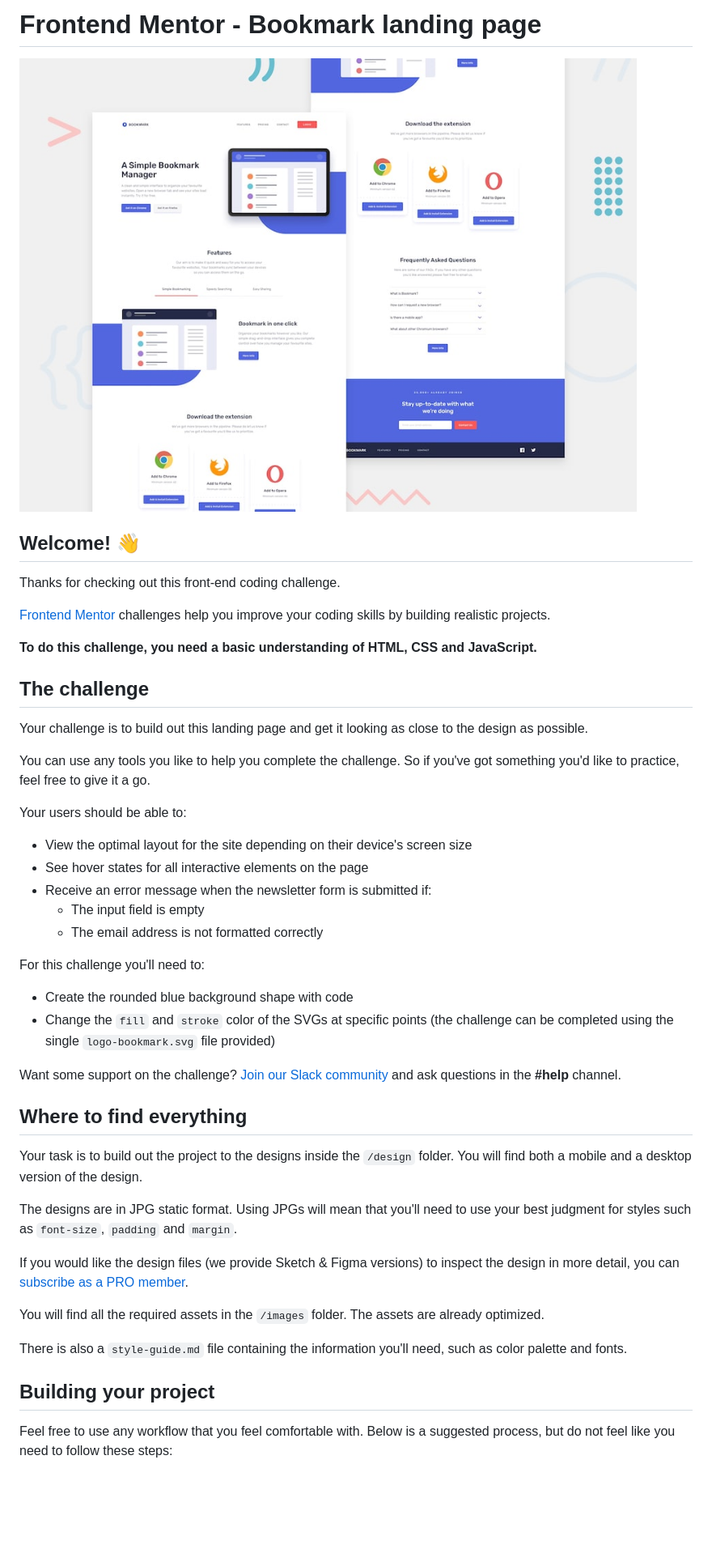
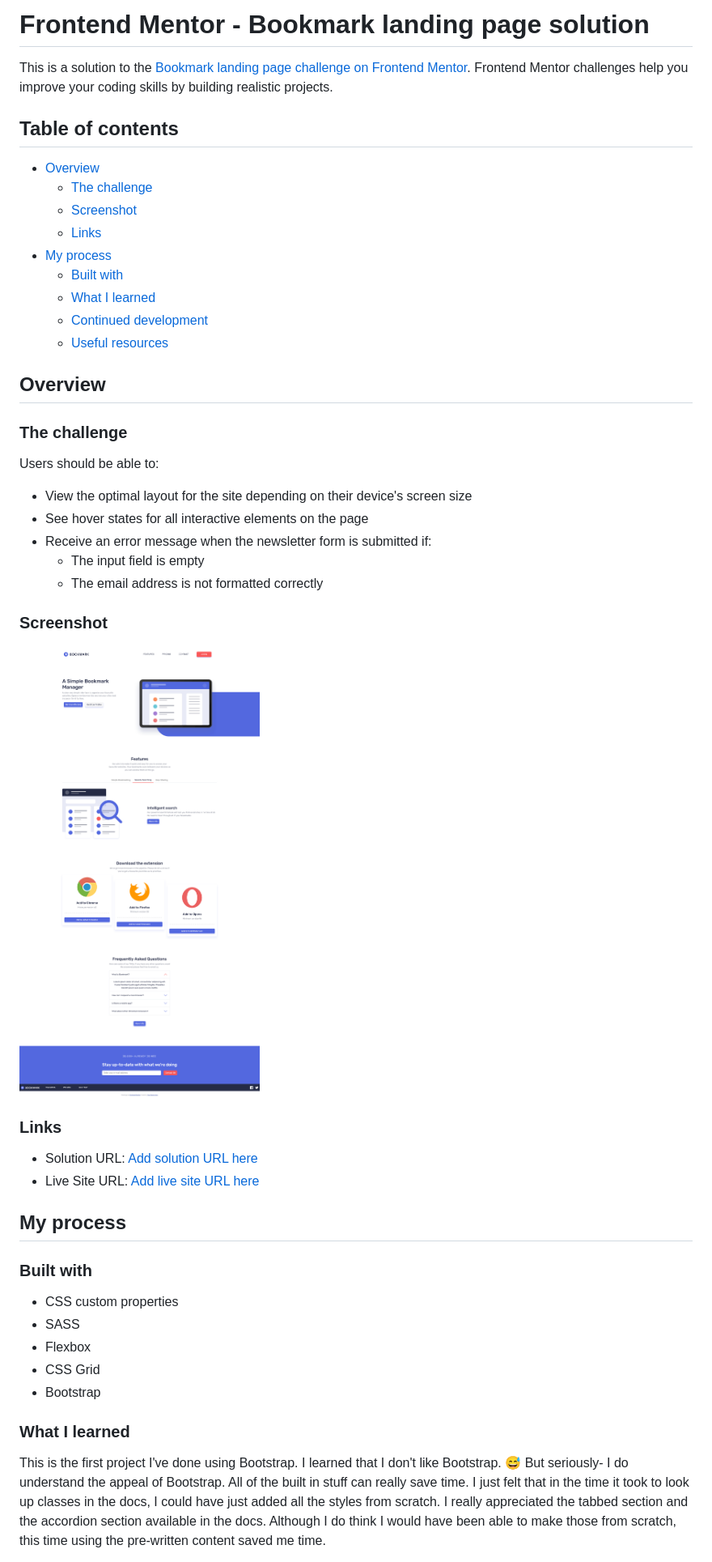
Before and after one commit to partum/bookmark-landing-page-master, a Markdown page: README.md, the part around the change printed below. Shown: that part at 81% size. Rendered like a GitHub page; pictures changed too: images/screenshot-desktop.jpg (added); blank space fills up the shorter version.

```diff
--- a/README.md
+++ b/README.md
@@ -1,22 +1,25 @@
-# Frontend Mentor - Bookmark landing page
+# Frontend Mentor - Bookmark landing page solution
 
-![Design preview for the Bookmark landing page coding challenge](./design/desktop-preview.jpg)
+This is a solution to the [Bookmark landing page challenge on Frontend Mentor](https://www.frontendmentor.io/challenges/bookmark-landing-page-5d0b588a9edda32581d29158). Frontend Mentor challenges help you improve your coding skills by building realistic projects.
 
-## Welcome! 👋
+## Table of contents
 
-Thanks for checking out this front-end coding challenge.
+- [Overview](#overview)
+  - [The challenge](#the-challenge)
+  - [Screenshot](#screenshot)
+  - [Links](#links)
+- [My process](#my-process)
+  - [Built with](#built-with)
+  - [What I learned](#what-i-learned)
+  - [Continued development](#continued-development)
+  - [Useful resources](#useful-resources)
 
-[Frontend Mentor](https://www.frontendmentor.io) challenges help you improve your coding skills by building realistic projects.
 
-**To do this challenge, you need a basic understanding of HTML, CSS and JavaScript.**
+## Overview
 
-## The challenge
+### The challenge
 
-Your challenge is to build out this landing page and get it looking as close to the design as possible.
-
-You can use any tools you like to help you complete the challenge. So if you've got something you'd like to practice, feel free to give it a go.
-
-Your users should be able to:
+Users should be able to:
 
 - View the optimal layout for the site depending on their device's screen size
 - See hover states for all interactive elements on the page
@@ -24,26 +27,32 @@ Your users should be able to:
   - The input field is empty
   - The email address is not formatted correctly
 
-For this challenge you'll need to:
+### Screenshot
 
-- Create the rounded blue background shape with code
-- Change the `fill` and `stroke` color of the SVGs at specific points (the challenge can be completed using the single `logo-bookmark.svg` file provided)
+![](./images/screenshot-desktop.jpg)
 
-Want some support on the challenge? [Join our Slack community](https://www.frontendmentor.io/slack) and ask questions in the **#help** channel.
 
-## Where to find everything
+### Links
 
-Your task is to build out the project to the designs inside the `/design` folder. You will find both a mobile and a desktop version of the design.
+- Solution URL: [Add solution URL here](https://github.com/partum/bookmark-landing-page-master)
+- Live Site URL: [Add live site URL here](https://astonishing-horse-18e21d.netlify.app/)
 
-The designs are in JPG static format. Using JPGs will mean that you'll need to use your best judgment for styles such as `font-size`, `padding` and `margin`.
+## My process
 
-If you would like the design files (we provide Sketch & Figma versions) to inspect the design in more detail, you can [subscribe as a PRO member](https://www.frontendmentor.io/pro).
+### Built with
 
-You will find all the required assets in the `/images` folder. The assets are already optimized.
+- CSS custom properties
+- SASS
+- Flexbox
+- CSS Grid
+- Bootstrap
 
-There is also a `style-guide.md` file containing the information you'll need, such as color palette and fonts.
 
-## Building your project
+### What I learned
 
-Feel free to use any workflow that you feel comfortable with. Below is a suggested process, but do not feel like you need to follow these steps:
+This is the first project I've done using Bootstrap. I learned that I don't like Bootstrap. 😅
+But seriously- I do understand the appeal of Bootstrap. All of the built in stuff can really save time. I just felt that in the time it took to look up classes in the docs,
+I could have just added all the styles from scratch.
+I really appreciated the tabbed section and the accordion section available in the docs. Although I do think I would have been able to make those from scratch, this time
+using the pre-written content saved me time.
 
```
Also changed, not shown: other parts of README.md (+8 -48 lines), README-template.md (deleted, +0 -114 lines), 1 other file.
